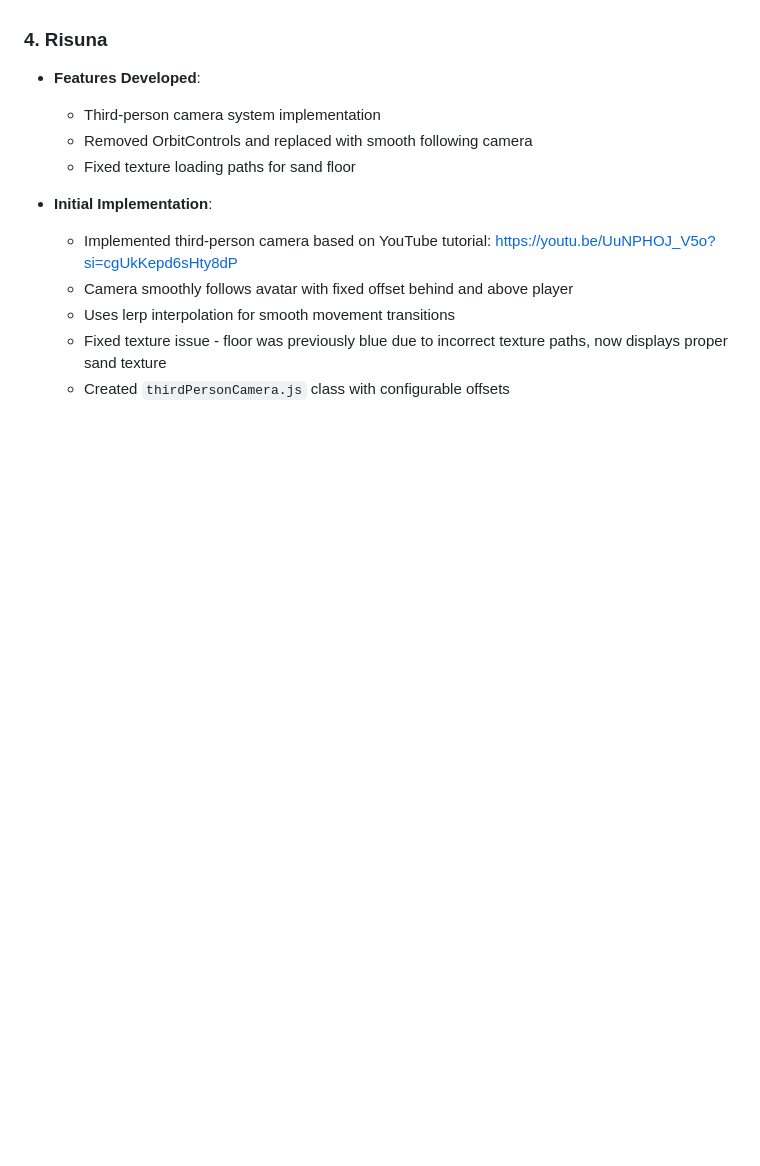
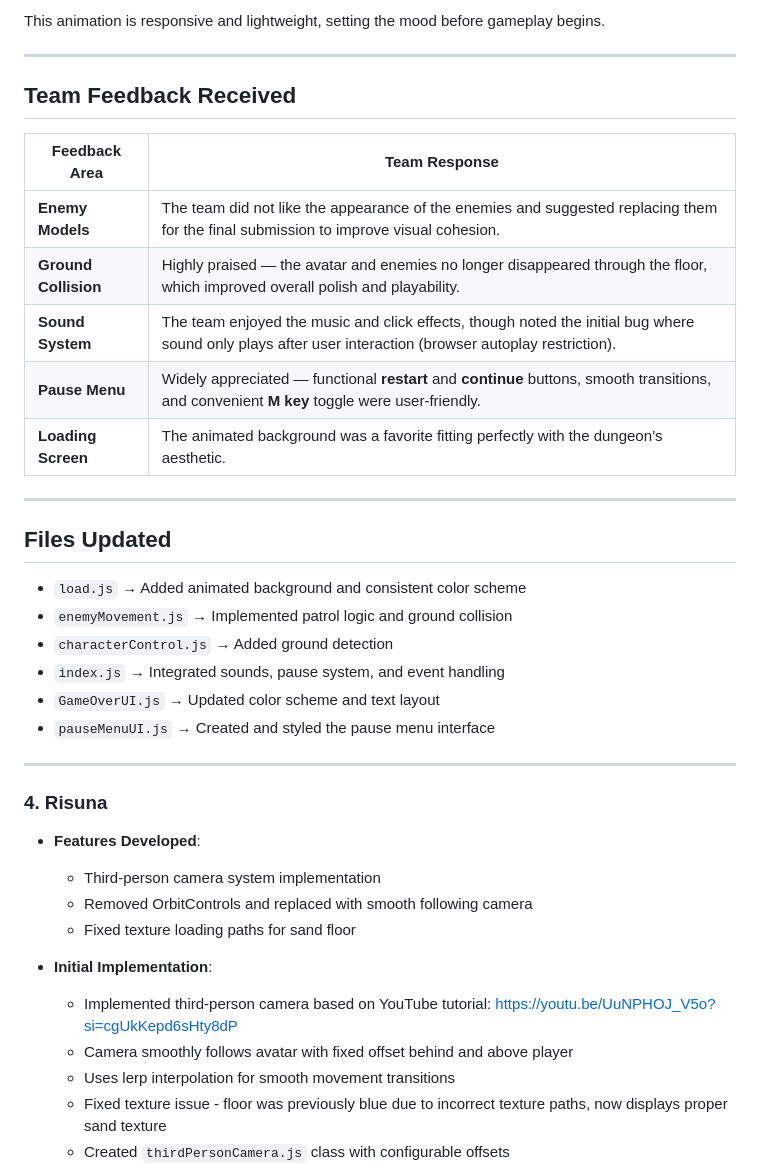
Before and after one commit to DungeonRun/DungeonRun, a Markdown page: docs/devlog.md, the part around the change printed below. GitHub-like rendering; blank space fills up the shorter version.

```diff
--- a/docs/devlog.md
+++ b/docs/devlog.md
@@ -40,3 +100,29 @@ This document outlines the individuals involved in the "DungeonRun" project and
+This animation is responsive and lightweight, setting the mood before gameplay begins.
+
+---
+
+## Team Feedback Received
+
+| Feedback Area | Team Response |
+|----------------|----------------|
+| **Enemy Models** | The team did not like the appearance of the enemies and suggested replacing them for the final submission to improve visual cohesion. |
+| **Ground Collision** | Highly praised — the avatar and enemies no longer disappeared through the floor, which improved overall polish and playability. |
+| **Sound System** | The team enjoyed the music and click effects, though noted the initial bug where sound only plays after user interaction (browser autoplay restriction). |
+| **Pause Menu** | Widely appreciated — functional **restart** and **continue** buttons, smooth transitions, and convenient **M key** toggle were user-friendly. |
+| **Loading Screen** | The animated background was a favorite fitting perfectly with the dungeon’s aesthetic. |
+
+---
+## Files Updated
+- `load.js` → Added animated background and consistent color scheme
+- `enemyMovement.js` → Implemented patrol logic and ground collision
+- `characterControl.js` → Added ground detection
+- `index.js` → Integrated sounds, pause system, and event handling
+- `GameOverUI.js` → Updated color scheme and text layout
+- `pauseMenuUI.js` → Created and styled the pause menu interface
+
+---
+
+
 
 ### 4. Risuna
 - **Features Developed**:
```
Also changed, not shown: other parts of docs/devlog.md (+64 -4 lines).
